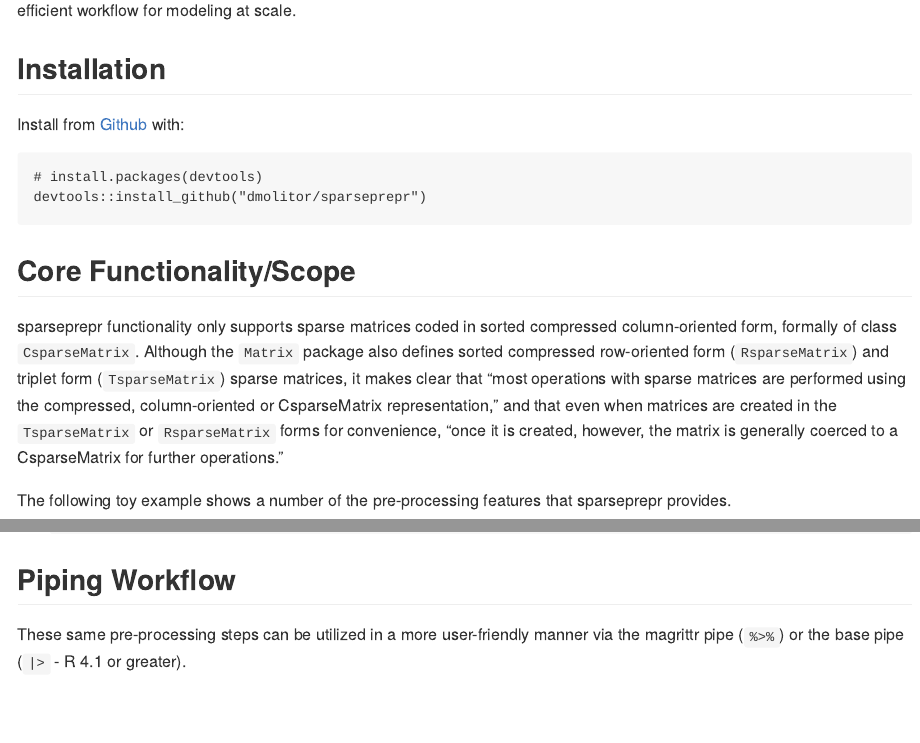
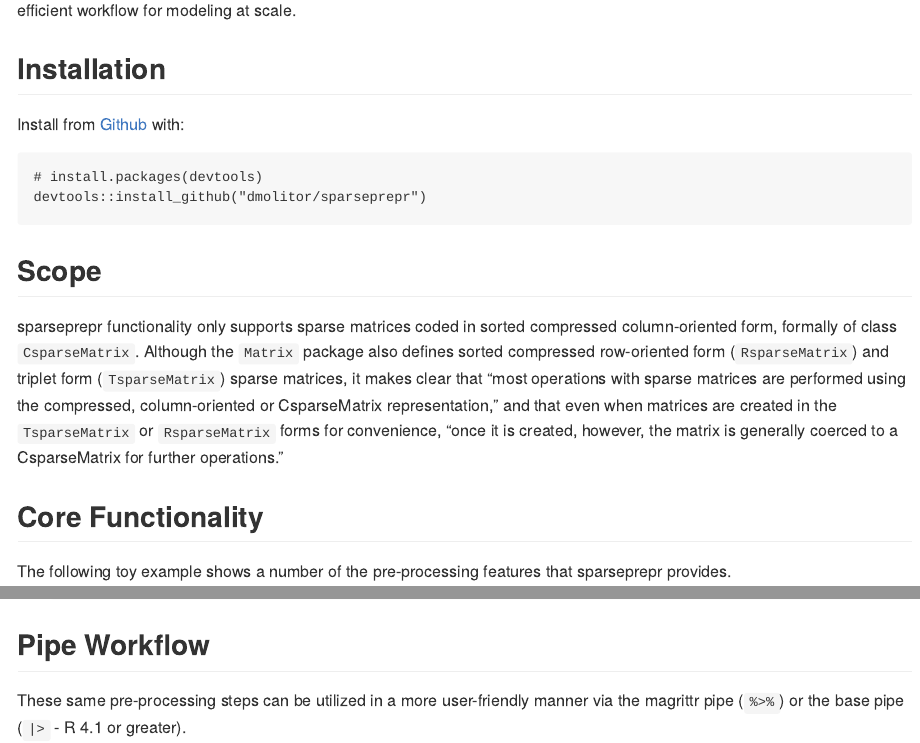
Before and after one commit to dmolitor/sparseprepr, an R Markdown document (README.Rmd): the page in a window 1100 px wide, from 140 px down, and a second part further down, joined at a grey line. The pictures show the output file README.md that the author committed with the source, drawn offline in the style of GitHub; badge pictures from the web are left out.

Commit message:
Update README

````diff
--- a/README.Rmd
+++ b/README.Rmd
@@ -32,7 +32,7 @@ Install from [Github](https://github.com) with:
 devtools::install_github("dmolitor/sparseprepr")
 ```
 
-## Core Functionality/Scope
+## Scope
 
 sparseprepr functionality only supports sparse matrices coded in sorted
 compressed column-oriented form, formally of class `CsparseMatrix`. Although the
@@ -59,6 +59,8 @@ colnames(x) <- c(
   "sparse_col"
 )
 ```
+
+## Core Functionality
 
 The following toy example shows a number of the pre-processing features that
 sparseprepr provides.
@@ -118,7 +120,7 @@ by sparseprepr include:
     )
     ```
 
-## Piping Workflow
+## Pipe Workflow
 
 These same pre-processing steps can be utilized in a more user-friendly manner
 via the magrittr pipe (`%>%`) or the base pipe (`|>` - R 4.1 or greater).
````
Also changed, not shown: README.md.
